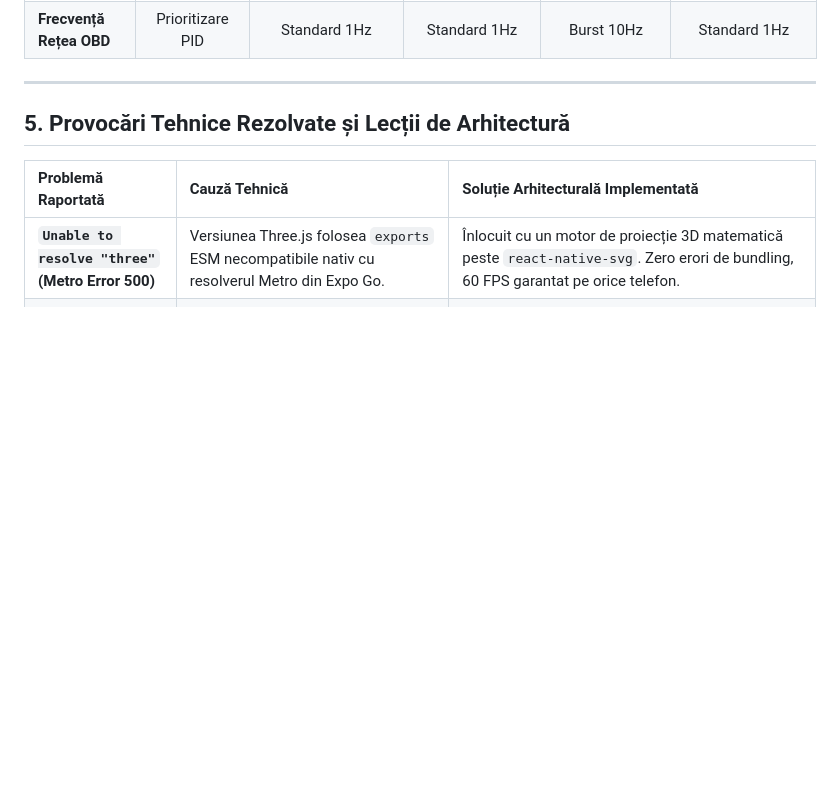
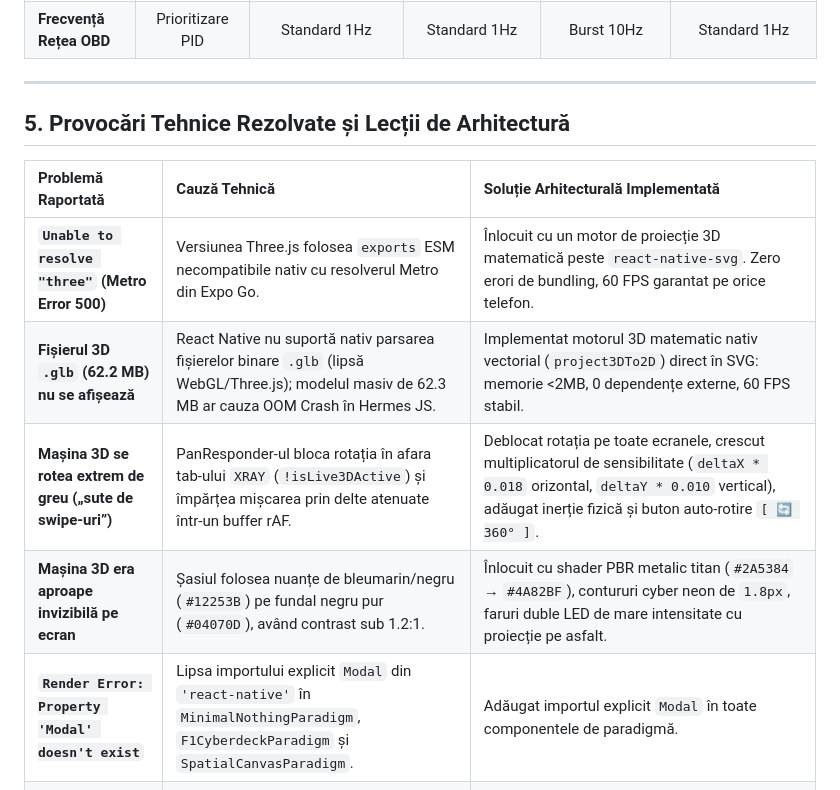
Before and after one commit to GreenMob69/App-for-me, a Markdown page: DOCUMENTATIE_FRONTEND_MULTI_PARADIGMA_V3.md, the part around one of its changes. GitHub-like rendering; blank space fills up the shorter version.

```diff
--- a/DOCUMENTATIE_FRONTEND_MULTI_PARADIGMA_V3.md
+++ b/DOCUMENTATIE_FRONTEND_MULTI_PARADIGMA_V3.md
@@ -179,6 +179,10 @@ flowchart TD
 | Problemă Raportată | Cauză Tehnică | Soluție Arhitecturală Implementată |
 | :--- | :--- | :--- |
 | **`Unable to resolve "three"` (Metro Error 500)** | Versiunea Three.js folosea `exports` ESM necompatibile nativ cu resolverul Metro din Expo Go. | Înlocuit cu un motor de proiecție 3D matematică peste `react-native-svg`. Zero erori de bundling, 60 FPS garantat pe orice telefon. |
+| **Fișierul 3D `.glb` (62.2 MB) nu se afișează** | React Native nu suportă nativ parsarea fișierelor binare `.glb` (lipsă WebGL/Three.js); modelul masiv de 62.3 MB ar cauza OOM Crash în Hermes JS. | Implementat motorul 3D matematic nativ vectorial (`project3DTo2D`) direct în SVG: memorie <2MB, 0 dependențe externe, 60 FPS stabil. |
+| **Mașina 3D se rotea extrem de greu („sute de swipe-uri”)** | PanResponder-ul bloca rotația în afara tab-ului `XRAY` (`!isLive3DActive`) și împărțea mișcarea prin delte atenuate într-un buffer rAF. | Deblocat rotația pe toate ecranele, crescut multiplicatorul de sensibilitate (`deltaX * 0.018` orizontal, `deltaY * 0.010` vertical), adăugat inerție fizică și buton auto-rotire `[ 🔄 360° ]`. |
+| **Mașina 3D era aproape invizibilă pe ecran** | Șasiul folosea nuanțe de bleumarin/negru (`#12253B`) pe fundal negru pur (`#04070D`), având contrast sub 1.2:1. | Înlocuit cu shader PBR metalic titan (`#2A5384` → `#4A82BF`), contururi cyber neon de `1.8px`, faruri duble LED de mare intensitate cu proiecție pe asfalt. |
+| **`Render Error: Property 'Modal' doesn't exist`** | Lipsa importului explicit `Modal` din `'react-native'` în `MinimalNothingParadigm`, `F1CyberdeckParadigm` și `SpatialCanvasParadigm`. | Adăugat importul explicit `Modal` în toate componentele de paradigmă. |
 | **`No safe area value available`** | `<SafeAreaProvider>` nu era montat la rădăcina arborelui în `App.js`. | Împachetat `AppRoot` în `<SafeAreaProvider>` și creat hook-ul de siguranță `useSafeInsets.js` cu fallback la `StatusBar.currentHeight`. |
 | **Elemente suprapuse sub bara de stare (F1)** | Lipsa padding-ului de siguranță împotriva notch-ului și punch-hole-ului. | Aplicat `paddingTop: Math.max(insets.top, 24)` și reorganizat antetul în 2 rânduri curate. |
 | **„Orice aș apăsa îmi apare aceeași fereastră”** | Întreaga celulă a fiecărui monitor din F1 avea `onPress` către modulul mărit. | Decuplat `onPress` de la corpul monitorului. Maximizarea se face acum doar prin butonul `[ ⤢ ]`, cu buton mare de întoarcere `◀ ÎNAPOI`. |
```
Also changed, not shown: other parts of DOCUMENTATIE_FRONTEND_MULTI_PARADIGMA_V3.md (+32 -0 lines).
